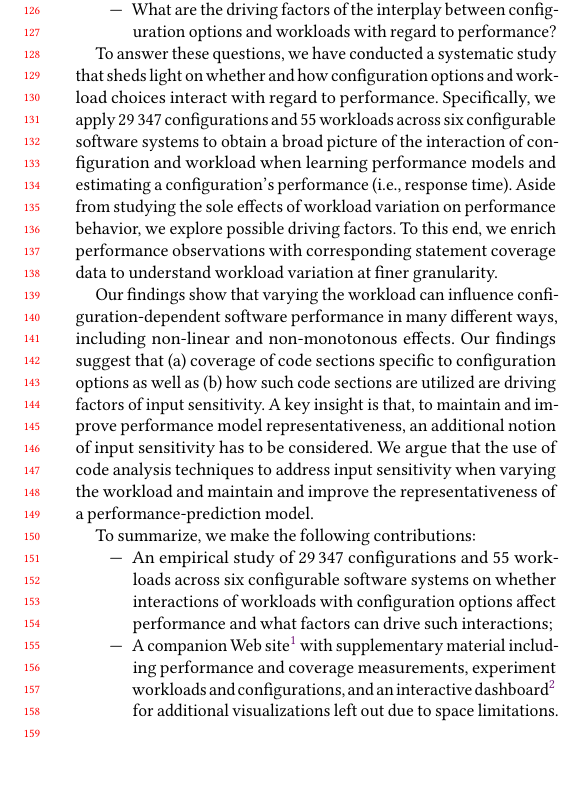
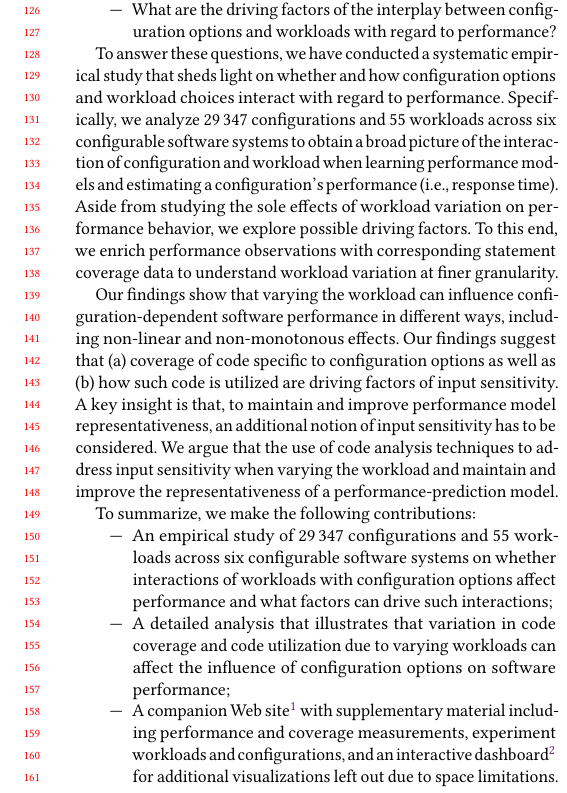
Before and after one commit to smba/workload_coverage_paper, a LaTeX paper (main.tex, which reads sections/introduction.tex): part of one column of page 2 of 12, cut so that both start at the same text, the shorter picture padded with empty space. Compiled offline with pdfLaTeX.

Commit message:
added results in intro summary * swapped graphics order

```diff
--- a/sections/introduction.tex
+++ b/sections/introduction.tex
@@ -20,15 +20,17 @@ The existing body of research reflects the prevalence and importance of the work
 	\item What are the driving factors of the interplay between configuration options and workloads with regard to performance?
 \end{compactitem}
 
-To answer these questions, we have conducted a systematic study that sheds light on whether and how configuration options and workload choices interact with regard to performance.
-Specifically, we apply 29\,347 configurations and 55 workloads across six configurable software systems to obtain a broad picture of the interaction of configuration and workload when learning performance models and estimating a configuration's performance (i.e., response time). Aside from studying the sole effects of workload variation on performance behavior, we explore possible driving factors. To this end, we enrich performance observations with corresponding statement coverage data to understand workload variation at finer granularity.
+To answer these questions, we have conducted a systematic empirical study that sheds light on whether and how configuration options and workload choices interact with regard to performance.
+Specifically, we analyze 29\,347 configurations and 55 workloads across six configurable software systems to obtain a broad picture of the interaction of configuration and workload when learning performance models and estimating a configuration's performance (i.e., response time). Aside from studying the sole effects of workload variation on performance behavior, we explore possible driving factors. To this end, we enrich performance observations with corresponding statement coverage data to understand workload variation at finer granularity.
 
-Our findings show that varying the workload can influence con\-fi\-gu\-ra\-tion-de\-pen\-dent software performance in many different ways, including non-linear and non-monotonous effects. Our findings suggest that (a) coverage of code sections specific to configuration options as well as (b) how such code sections are utilized are driving factors of input sensitivity. A key insight is that, to maintain and improve performance model representativeness, an additional notion of input sensitivity has to be considered. We argue that the use of code analysis techniques to address input sensitivity when varying the workload and maintain and improve the representativeness of a performance-prediction model.
+Our findings show that varying the workload can influence con\-fi\-gu\-ra\-tion-de\-pen\-dent software performance in different ways, including non-linear and non-monotonous effects. Our findings suggest that (a) coverage of code  specific to configuration options as well as (b) how such code is utilized are driving factors of input sensitivity. A key insight is that, to maintain and improve performance model representativeness, an additional notion of input sensitivity has to be considered. We argue that the use of code analysis techniques to address input sensitivity when varying the workload and maintain and improve the representativeness of a performance-prediction model.
 
 To summarize, we make the following contributions:
 
 \begin{compactitem}
 	\item An empirical study of 29\,347 configurations and 55 workloads across six configurable software systems on whether interactions of workloads with configuration options affect performance and what factors can drive such interactions;
 
+	\item A detailed analysis that illustrates that variation in code coverage and code utilization due to varying workloads can affect the influence of configuration options on software performance;
+
 	\item A companion Web site\footnote{\url{https://github.com/fse-submission-2022/workload-performance/}} with supplementary material including performance and coverage measurements, experiment workloads and configurations, and an interactive dashboard\footnote{\url{https://workload-performance.herokuapp.com/}} for additional visualizations left out due to space limitations.
 \end{compactitem}
```
Also changed, not shown: abstract.tex (+1 -1 lines), images/out_annotated2.pdf, sections/introduction.tex (2 more changed lines).
